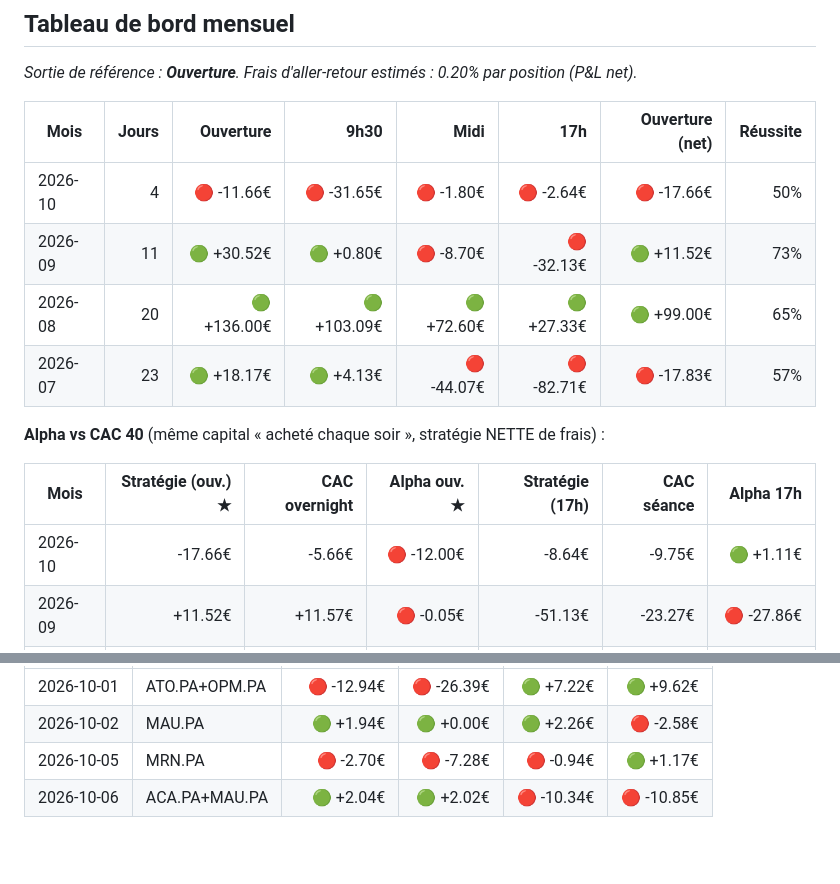
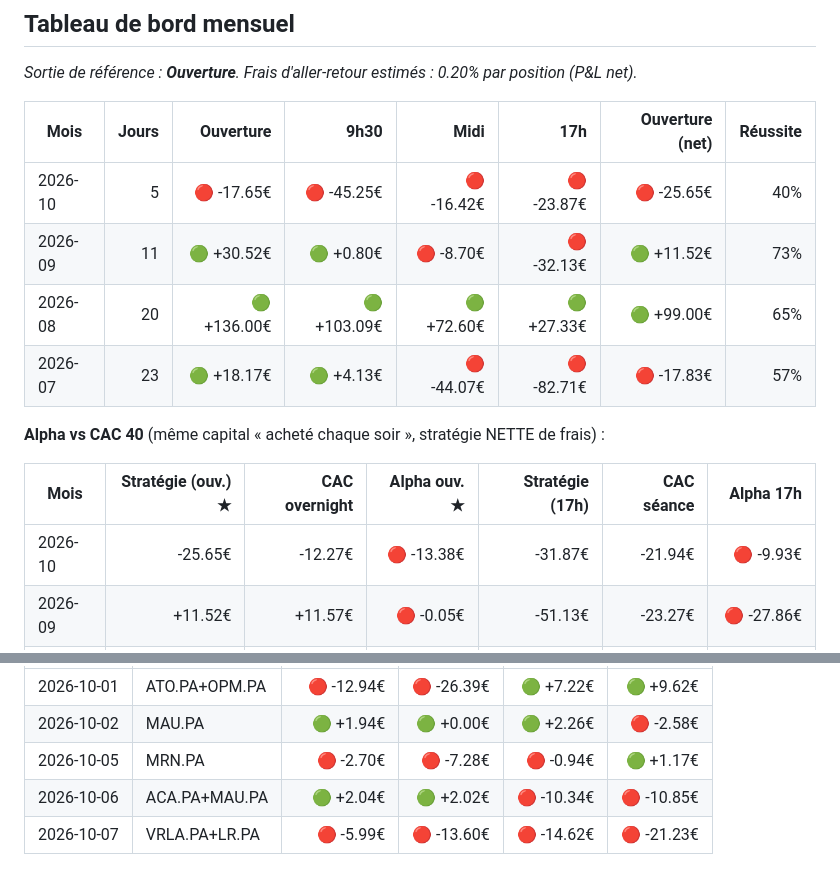
Before and after one commit to CDOGss/analyse-boursiere, a Markdown page: reports/bilan_mensuel.md, 2 parts joined by grey strips. GitHub-like rendering; blank space fills up the shorter version.

```diff
--- a/reports/bilan_mensuel.md
+++ b/reports/bilan_mensuel.md
@@ -6,7 +6,7 @@ _Sortie de référence : **Ouverture**. Frais d'aller-retour estimés : 0.20% pa
 
 | Mois | Jours | Ouverture | 9h30 | Midi | 17h | Ouverture (net) | Réussite |
 |---|---:|---:|---:|---:|---:|---:|---:|
-| 2026-10 | 4 | 🔴 -11.66€ | 🔴 -31.65€ | 🔴 -1.80€ | 🔴 -2.64€ | 🔴 -17.66€ | 50% |
+| 2026-10 | 5 | 🔴 -17.65€ | 🔴 -45.25€ | 🔴 -16.42€ | 🔴 -23.87€ | 🔴 -25.65€ | 40% |
 | 2026-09 | 11 | 🟢 +30.52€ | 🟢 +0.80€ | 🔴 -8.70€ | 🔴 -32.13€ | 🟢 +11.52€ | 73% |
 | 2026-08 | 20 | 🟢 +136.00€ | 🟢 +103.09€ | 🟢 +72.60€ | 🟢 +27.33€ | 🟢 +99.00€ | 65% |
 | 2026-07 | 23 | 🟢 +18.17€ | 🟢 +4.13€ | 🔴 -44.07€ | 🔴 -82.71€ | 🔴 -17.83€ | 57% |
@@ -15,7 +15,7 @@ _Sortie de référence : **Ouverture**. Frais d'aller-retour estimés : 0.20% pa
 
 | Mois | Stratégie (ouv.) ★ | CAC overnight | Alpha ouv. ★ | Stratégie (17h) | CAC séance | Alpha 17h |
 |---|---:|---:|---:|---:|---:|---:|
-| 2026-10 | -17.66€ | -5.66€ | 🔴 -12.00€ | -8.64€ | -9.75€ | 🟢 +1.11€ |
+| 2026-10 | -25.65€ | -12.27€ | 🔴 -13.38€ | -31.87€ | -21.94€ | 🔴 -9.93€ |
 | 2026-09 | +11.52€ | +11.57€ | 🔴 -0.05€ | -51.13€ | -23.27€ | 🔴 -27.86€ |
 | 2026-08 | +99.00€ | +31.59€ | 🟢 +67.41€ | -9.67€ | +0.94€ | 🔴 -10.61€ |
 | 2026-07 | -17.83€ | +7.09€ | 🔴 -24.91€ | -118.71€ | +3.29€ | 🔴 -122.00€ |
@@ -35,3 +35,4 @@ _Meilleur/pire jour au scénario de référence (Ouverture)._
 | 2026-10-02 | MAU.PA | 🟢 +1.94€ | 🟢 +0.00€ | 🟢 +2.26€ | 🔴 -2.58€ |
 | 2026-10-05 | MRN.PA | 🔴 -2.70€ | 🔴 -7.28€ | 🔴 -0.94€ | 🟢 +1.17€ |
 | 2026-10-06 | ACA.PA+MAU.PA | 🟢 +2.04€ | 🟢 +2.02€ | 🔴 -10.34€ | 🔴 -10.85€ |
+| 2026-10-07 | VRLA.PA+LR.PA | 🔴 -5.99€ | 🔴 -13.60€ | 🔴 -14.62€ | 🔴 -21.23€ |
```
Also changed, not shown: other parts of reports/bilan_mensuel.md (+1 -1 lines), reports/metriques.md (+10 -10 lines), reports/rapport_2026-10-07.md (added, +103 -0 lines), reports/graph_cumul.png, reports/graph_journalier.png, reports/graph_sorties.png, 3 other files.
